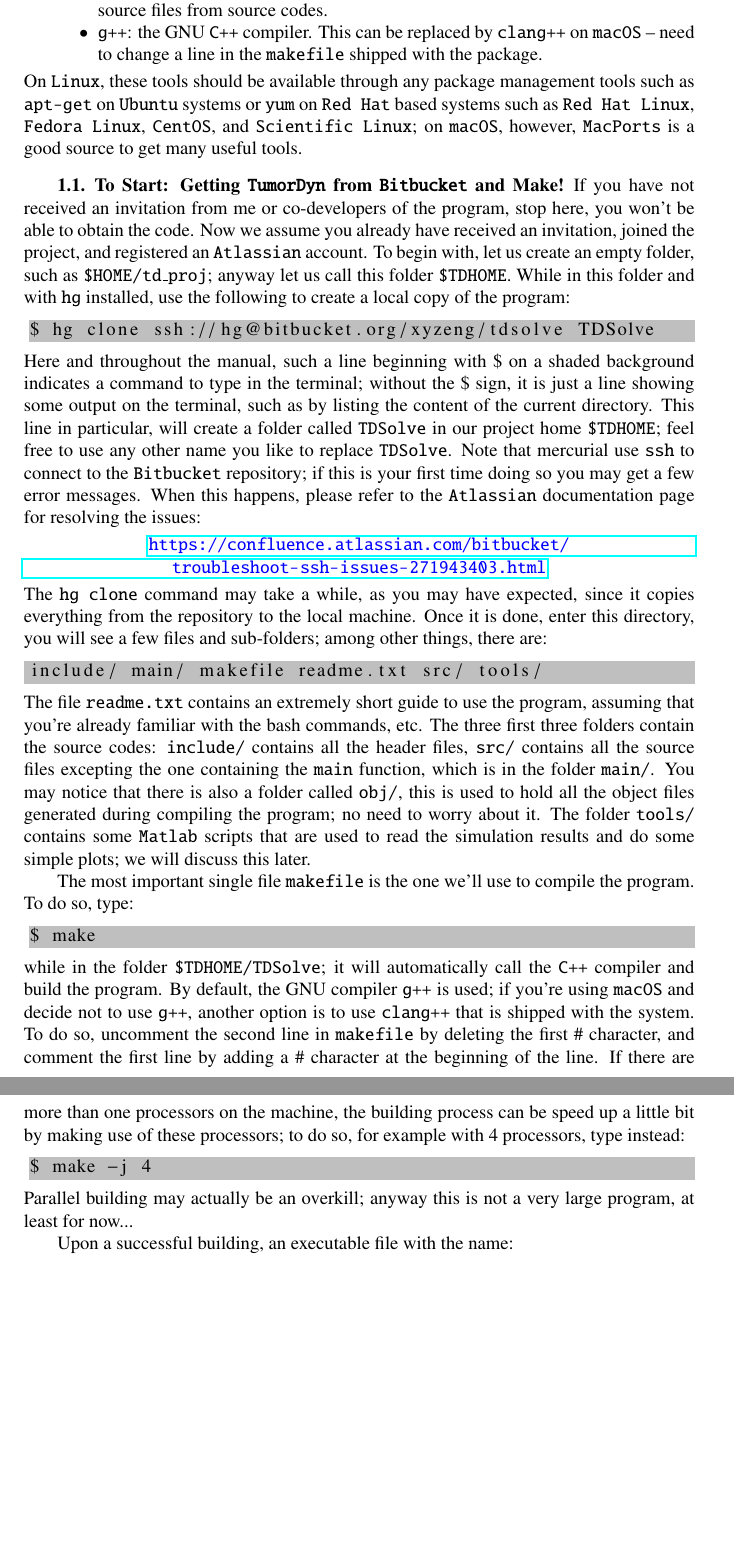
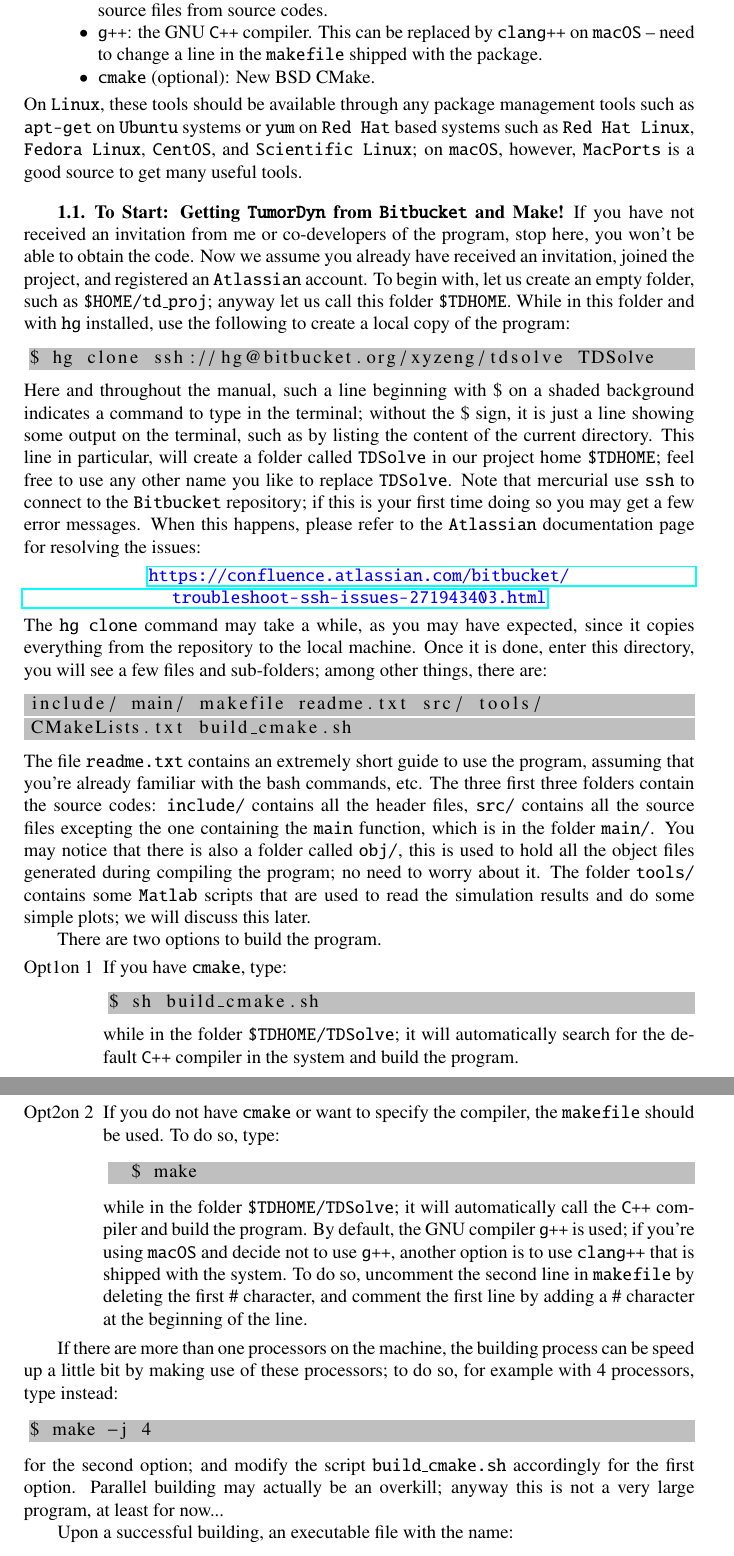
Before and after one commit to xyzeng-lehigh/tdsolve, a LaTeX document (manual/doc/manual.tex): two parts of pages 2 and 3 of 10 before the commit and two parts of pages 2 and 3 of 11 after it, joined at a grey line, cut so that both start at the same text, the shorter picture padded with empty space. Compiled offline with pdfLaTeX.

Commit message:
Added a CMake building option

```diff
--- a/manual/doc/manual.tex
+++ b/manual/doc/manual.tex
@@ -91,6 +91,7 @@ In order to get the source code from \texttt{Bitbucket} and compile it successfu
 \item \texttt{hg}: Mercurial, a distributed source control management tool used to obtaining and updating the source code from \texttt{Bitbucket} repository.
 \item \texttt{make}: GNU Make, a tool to control the generation of executables and other non-source files from source codes.
 \item \texttt{g++}: the GNU \texttt{C++} compiler. This can be replaced by \texttt{clang++} on \texttt{macOS} -- need to change a line in the \texttt{makefile} shipped with the package.
+\item \texttt{cmake} (optional): New BSD CMake.
 \end{itemize}
 On \texttt{Linux}, these tools should be available through any package management tools such as \texttt{apt-get} on \texttt{Ubuntu} systems or \texttt{yum} on \texttt{Red Hat} based systems such as \texttt{Red Hat Linux}, \texttt{Fedora Linux}, \texttt{CentOS}, and \texttt{Scientific Linux}; on \texttt{macOS}, however, \texttt{MacPorts} is a good source to get many useful tools.
 
@@ -113,24 +114,35 @@ The \texttt{hg clone} command may take a while, as you may have expected, since
 Once it is done, enter this directory, you will see a few files and sub-folders; among other things, there are:
 \begin{lstlisting}[backgroundcolor = \color{lightgray}, language = bash, xleftmargin = 0.1cm, framexleftmargin = 0.1cm]
 include/ main/ makefile readme.txt src/ tools/
+CMakeLists.txt build_cmake.sh
 \end{lstlisting}
 The file \texttt{readme.txt} contains an extremely short guide to use the program, assuming that you're already familiar with the bash commands, etc.
 The three first three folders contain the source codes: \texttt{include/} contains all the header files, \texttt{src/} contains all the source files excepting the one containing the \texttt{main} function, which is in the folder \texttt{main/}.
 You may notice that there is also a folder called \texttt{obj/}, this is used to hold all the object files generated during compiling the program; no need to worry about it.
 The folder \texttt{tools/} contains some \texttt{Matlab} scripts that are used to read the simulation results and do some simple plots; we will discuss this later.
 
-The most important single file \texttt{makefile} is the one we'll use to compile the program.
-To do so, type:
+There are two options to build the program.
+\begin{enumerate}[Option 1]
+  \item If you have \texttt{cmake}, type:
 \begin{lstlisting}[backgroundcolor = \color{lightgray}, language = bash, xleftmargin = 0.1cm, framexleftmargin = 0.0cm]
-$ make
+$ sh build_cmake.sh
 \end{lstlisting}
-while in the folder \texttt{\$TDHOME/TDSolve}; it will automatically call the \texttt{C++} compiler and build the program.
-By default, the GNU compiler \texttt{g++} is used; if you're using \texttt{macOS} and decide not to use \texttt{g++}, another option is to use \texttt{clang++} that is shipped with the system.
-To do so, uncomment the second line in \texttt{makefile} by deleting the first \# character, and comment the first line by adding a \# character at the beginning of the line.
+  while in the folder \texttt{\$TDHOME/TDSolve}; it will automatically search for the default \texttt{C++} compiler in the system and build the program.
+  \item If you do not have \texttt{cmake} or want to specify the compiler, the \texttt{makefile} should be used.
+  To do so, type:
+  \begin{lstlisting}[backgroundcolor = \color{lightgray}, language = bash, xleftmargin = 0.1cm, framexleftmargin = 0.0cm]
+  $ make
+  \end{lstlisting}
+  while in the folder \texttt{\$TDHOME/TDSolve}; it will automatically call the \texttt{C++} compiler and build the program.
+  By default, the GNU compiler \texttt{g++} is used; if you're using \texttt{macOS} and decide not to use \texttt{g++}, another option is to use \texttt{clang++} that is shipped with the system.
+  To do so, uncomment the second line in \texttt{makefile} by deleting the first \# character, and comment the first line by adding a \# character at the beginning of the line.
+\end{enumerate}
+
 If there are more than one processors on the machine, the building process can be speed up a little bit by making use of these processors; to do so, for example with 4 processors, type instead:
 \begin{lstlisting}[backgroundcolor = \color{lightgray}, language = bash, xleftmargin = 0.1cm, framexleftmargin = 0.0cm]
 $ make -j 4
 \end{lstlisting}
+for the second option; and modify the script \texttt{build\_cmake.sh} accordingly for the first option.
 Parallel building may actually be an overkill; anyway this is not a very large program, at least for now...
 
 Upon a successful building, an executable file with the name:
```
Also changed, not shown: CMakeLists.txt (added, +25 -0 lines), manual/manual.pdf, manual/doc/manual.tex (6 more changed lines), 4 other files.
